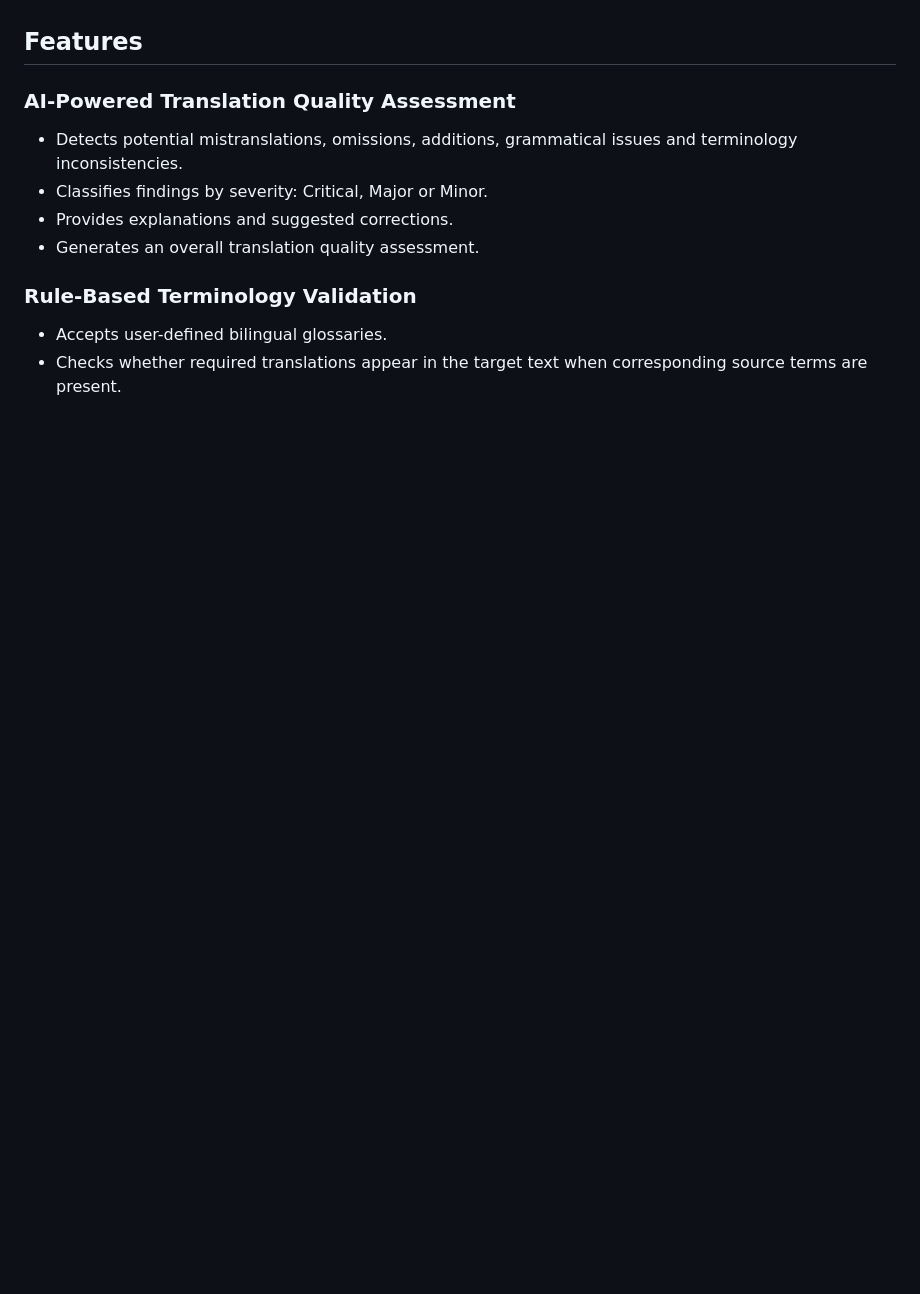
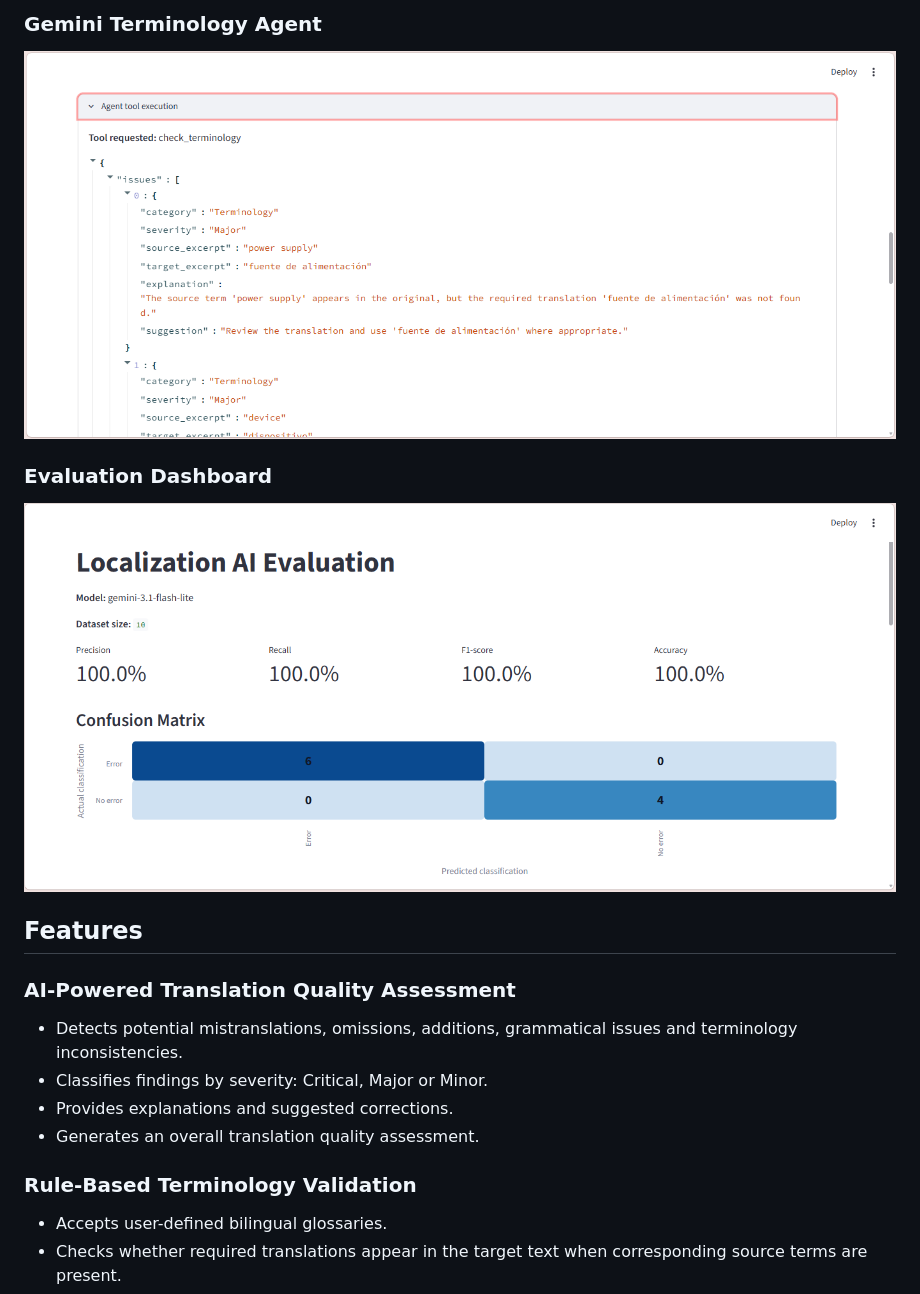
Before and after one commit to eduy22/AI-Localization-Quality-Assistant, a Markdown page: README.md, the part around one of its changes. Drawn GitHub-style; pictures changed too: screenshots/03-agent-tool-calling.png (added), screenshots/04-evaluation-dashboard.png (added); blank space fills up the shorter version.

Commit message:
docs: add application screenshots

```diff
--- a/README.md
+++ b/README.md
@@ -8,3 +22,11 @@ The application evaluates source and translated texts, identifies potential ling
+### Gemini Terminology Agent
+
+![Gemini function calling and terminology tool execution](screenshots/03-agent-tool-calling.png)
+
+### Evaluation Dashboard
+
+![Evaluation metrics and confusion matrix](screenshots/04-evaluation-dashboard.png)
+
 
 ## Features
 
```
Also changed, not shown: other parts of README.md (+14 -0 lines), screenshots/01-main-interface.png (added), screenshots/01-main-interface1.png (added), screenshots/02-quality-report.png (added), screenshots/02-quality-report1.png (added).
